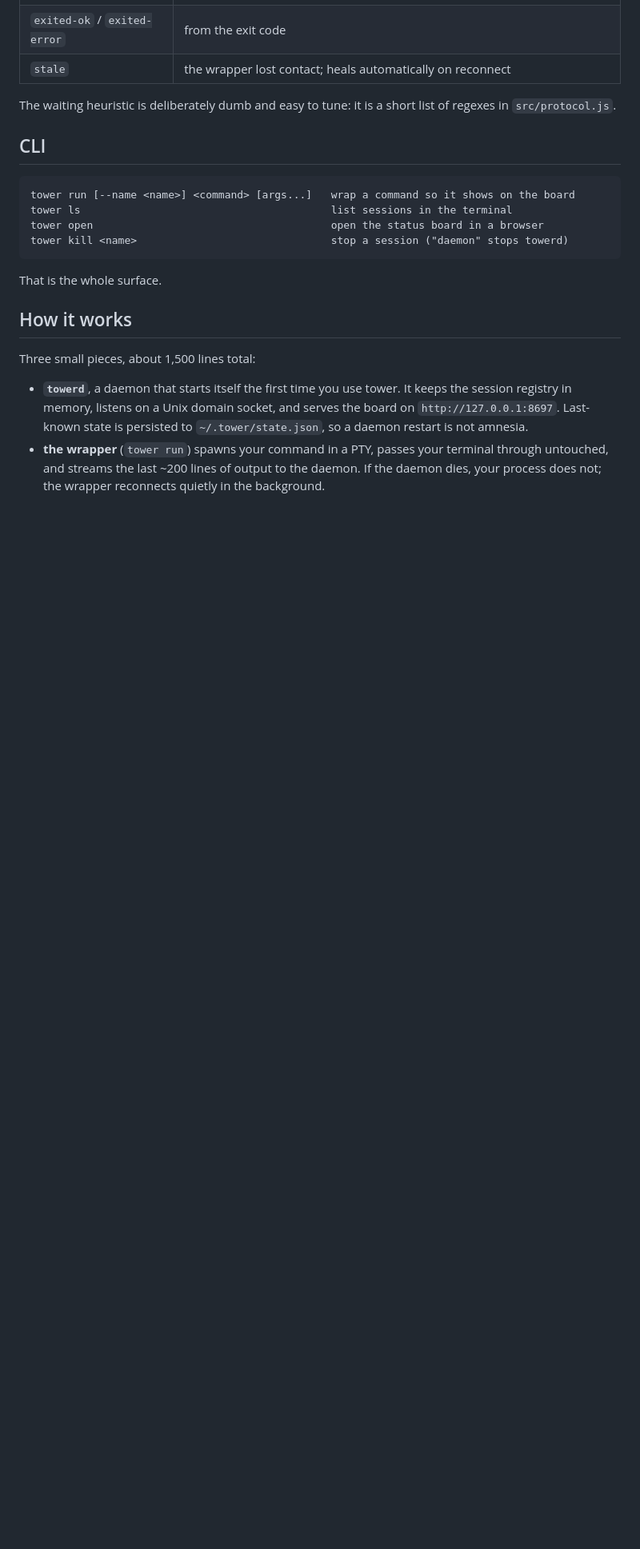
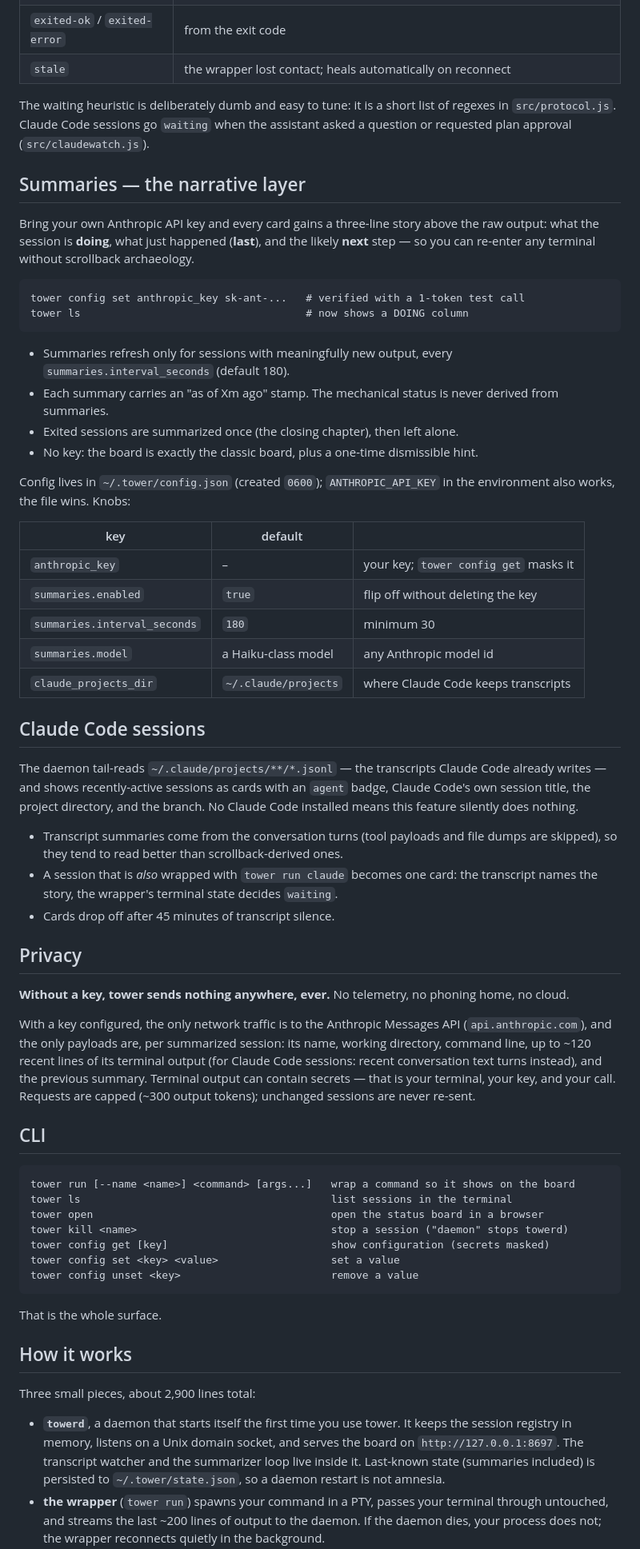
Before and after one commit to lloydlabsai/termtower, a Markdown page: README.md, the part around one of its changes. Shown at 80% size. Rendered like a GitHub page; blank space fills up the shorter version.

````diff
--- a/README.md
+++ b/README.md
@@ -40,7 +43,45 @@ Sessions that need you (waiting for input, or exited with an error) sort to the
 | `exited-ok` / `exited-error` | from the exit code |
 | `stale` | the wrapper lost contact; heals automatically on reconnect |
 
-The waiting heuristic is deliberately dumb and easy to tune: it is a short list of regexes in `src/protocol.js`.
+The waiting heuristic is deliberately dumb and easy to tune: it is a short list of regexes in `src/protocol.js`. Claude Code sessions go `waiting` when the assistant asked a question or requested plan approval (`src/claudewatch.js`).
+
+## Summaries — the narrative layer
+
+Bring your own Anthropic API key and every card gains a three-line story above the raw output: what the session is **doing**, what just happened (**last**), and the likely **next** step — so you can re-enter any terminal without scrollback archaeology.
+
+```
+tower config set anthropic_key sk-ant-...   # verified with a 1-token test call
+tower ls                                    # now shows a DOING column
+```
+
+- Summaries refresh only for sessions with meaningfully new output, every `summaries.interval_seconds` (default 180).
+- Each summary carries an "as of Xm ago" stamp. The mechanical status is never derived from summaries.
+- Exited sessions are summarized once (the closing chapter), then left alone.
+- No key: the board is exactly the classic board, plus a one-time dismissible hint.
+
+Config lives in `~/.tower/config.json` (created `0600`); `ANTHROPIC_API_KEY` in the environment also works, the file wins. Knobs:
+
+| key | default | |
+|---|---|---|
+| `anthropic_key` | – | your key; `tower config get` masks it |
+| `summaries.enabled` | `true` | flip off without deleting the key |
+| `summaries.interval_seconds` | `180` | minimum 30 |
+| `summaries.model` | a Haiku-class model | any Anthropic model id |
+| `claude_projects_dir` | `~/.claude/projects` | where Claude Code keeps transcripts |
+
+## Claude Code sessions
+
+The daemon tail-reads `~/.claude/projects/**/*.jsonl` — the transcripts Claude Code already writes — and shows recently-active sessions as cards with an `agent` badge, Claude Code's own session title, the project directory, and the branch. No Claude Code installed means this feature silently does nothing.
+
+- Transcript summaries come from the conversation turns (tool payloads and file dumps are skipped), so they tend to read better than scrollback-derived ones.
+- A session that is *also* wrapped with `tower run claude` becomes one card: the transcript names the story, the wrapper's terminal state decides `waiting`.
+- Cards drop off after 45 minutes of transcript silence.
+
+## Privacy
+
+**Without a key, tower sends nothing anywhere, ever.** No telemetry, no phoning home, no cloud.
+
+With a key configured, the only network traffic is to the Anthropic Messages API (`api.anthropic.com`), and the only payloads are, per summarized session: its name, working directory, command line, up to ~120 recent lines of its terminal output (for Claude Code sessions: recent conversation text turns instead), and the previous summary. Terminal output can contain secrets — that is your terminal, your key, and your call. Requests are capped (~300 output tokens); unchanged sessions are never re-sent.
 
 ## CLI
 
@@ -49,13 +90,16 @@ tower run [--name <name>] <command> [args...]   wrap a command so it shows on th
 tower ls                                        list sessions in the terminal
 tower open                                      open the status board in a browser
 tower kill <name>                               stop a session ("daemon" stops towerd)
+tower config get [key]                          show configuration (secrets masked)
+tower config set <key> <value>                  set a value
+tower config unset <key>                        remove a value
 ```
 
 That is the whole surface.
 
 ## How it works
 
-Three small pieces, about 1,500 lines total:
+Three small pieces, about 2,900 lines total:
 
-- **`towerd`**, a daemon that starts itself the first time you use tower. It keeps the session registry in memory, listens on a Unix domain socket, and serves the board on `http://127.0.0.1:8697`. Last-known state is persisted to `~/.tower/state.json`, so a daemon restart is not amnesia.
+- **`towerd`**, a daemon that starts itself the first time you use tower. It keeps the session registry in memory, listens on a Unix domain socket, and serves the board on `http://127.0.0.1:8697`. The transcript watcher and the summarizer loop live inside it. Last-known state (summaries included) is persisted to `~/.tower/state.json`, so a daemon restart is not amnesia.
 - **the wrapper** (`tower run`) spawns your command in a PTY, passes your terminal through untouched, and streams the last ~200 lines of output to the daemon. If the daemon dies, your process does not; the wrapper reconnects quietly in the background.
````
Also changed, not shown: other parts of README.md (+17 -3 lines), IDEAS.md (+13 -1 lines), docs/board.png.
